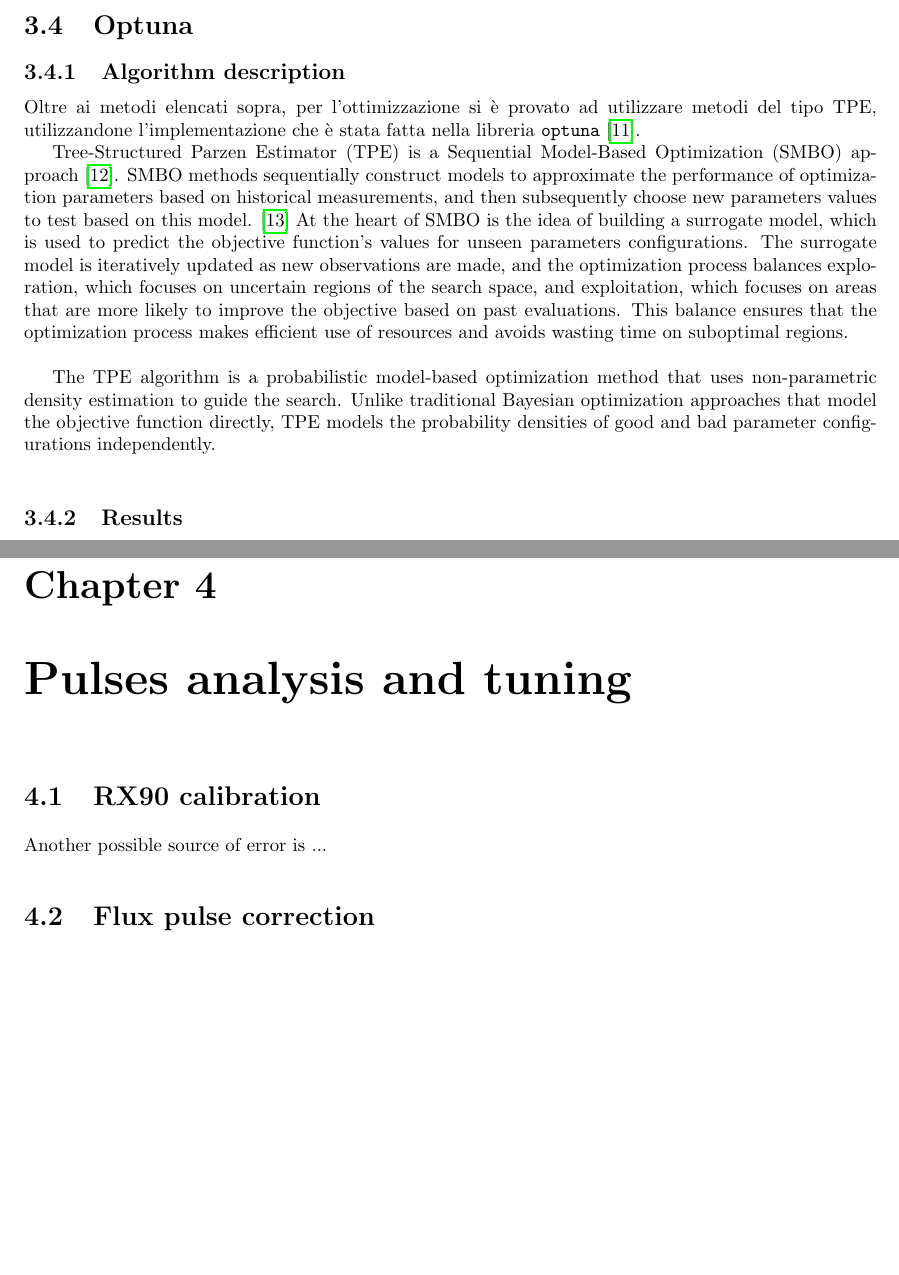
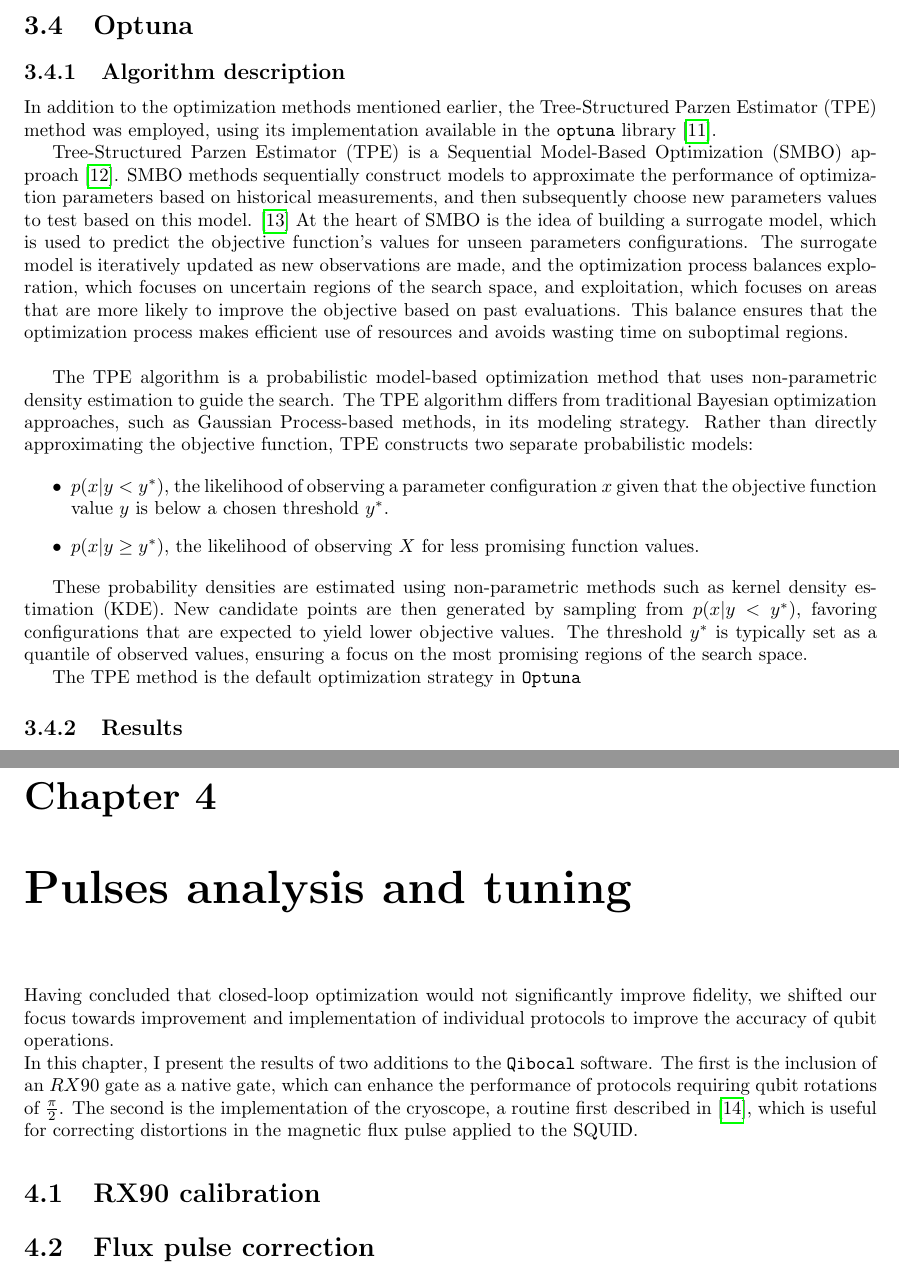
Before and after one commit to ElStabilini/Thesis_Project, a LaTeX thesis (main.tex, which reads chapters/Pulses.tex, chapters/RBoptimization.tex): two parts of pages 14 and 15 of 25, joined at a grey line, cut so that both start at the same text, the shorter picture padded with empty space. Compiled offline with pdfLaTeX.

Commit message:
last backup 24/03/25

```diff
--- a/chapters/Pulses.tex
+++ b/chapters/Pulses.tex
@@ -1,6 +1,13 @@
 \chapter{Pulses analysis and tuning}
+
+Having concluded that closed-loop optimization would not significantly improve fidelity, we shifted our focus towards improvement and implementation of individual protocols to improve the accuracy of qubit operations.\\
+In this chapter, I present the results of two additions to the \texttt{Qibocal} software.
+The first is the inclusion of an $RX90$ gate as a native gate, which can enhance the performance of protocols requiring qubit rotations of $\frac{\pi}{2}$.
+The second is the implementation of the cryoscope, a routine first described in \cite{rol_time-domain_2020}, which is useful for correcting distortions in the magnetic flux pulse applied to the SQUID.
+
 \section{RX90 calibration}
-Another possible source of error is ...
+
+
 
 \section{Flux pulse correction}
 \subsection{Notes on signal analysis}
--- a/chapters/RBoptimization.tex
+++ b/chapters/RBoptimization.tex
@@ -140,7 +140,7 @@ Nel seguito, a meno che non sia diversamente specificato, i parametri sono stati
 
 \subsection{Algorithm description}
 
-Oltre ai metodi elencati sopra, per l'ottimizzazione si è provato ad utilizzare metodi del tipo TPE, utilizzandone l'implementazione che è stata fatta nella libreria \tt{optuna} \cite{optuna_2019}.
+In addition to the optimization methods mentioned earlier, the Tree-Structured Parzen Estimator (TPE) method was employed, using its implementation available in the \texttt{optuna} library \cite{optuna_2019}.
 
 Tree-Structured Parzen Estimator (TPE) is a Sequential Model-Based Optimization (SMBO) approach \cite{SMBO_proceedings}.
 SMBO methods sequentially construct models to approximate the performance of optimization parameters based on historical measurements, and then subsequently choose new parameters values to test based on this model. \cite{BayesianOptimizationReview}
@@ -149,7 +149,18 @@ The surrogate model is iteratively updated as new observations are made, and the
 This balance ensures that the optimization process makes efficient use of resources and avoids wasting time on suboptimal regions.\\
 
 The TPE algorithm is a probabilistic model-based optimization method that uses non-parametric density estimation to guide the search.
-Unlike traditional Bayesian optimization approaches that model the objective function directly, TPE models the probability densities of good and bad parameter configurations independently.\\
+The TPE algorithm differs from traditional Bayesian optimization approaches, such as Gaussian Process-based methods, in its modeling strategy.
+Rather than directly approximating the objective function, TPE constructs two separate probabilistic models:
+
+\begin{itemize}
+    \item $p(x | y < y^*)$, the likelihood of observing a parameter configuration $x$ given that the objective function value $y$ is below a chosen threshold $y^*$.
+    \item $p(x | y \geq y^*)$, the likelihood of observing $X$ for less promising function values.
+\end{itemize}
+
+These probability densities are estimated using non-parametric methods such as kernel density estimation (KDE).
+New candidate points are then generated by sampling from $p(x | y < y^*)$, favoring configurations that are expected to yield lower objective values. The threshold $y^*$ is typically set as a quantile of observed values, ensuring a focus on the most promising regions of the search space.
+
+The TPE method is the default optimization strategy in \tt{Optuna}
 \subsection{Results}
 
 \section{RB optimization conclusions}
```
Also changed, not shown: chapters/Introduction.tex (+3 -1 lines).
